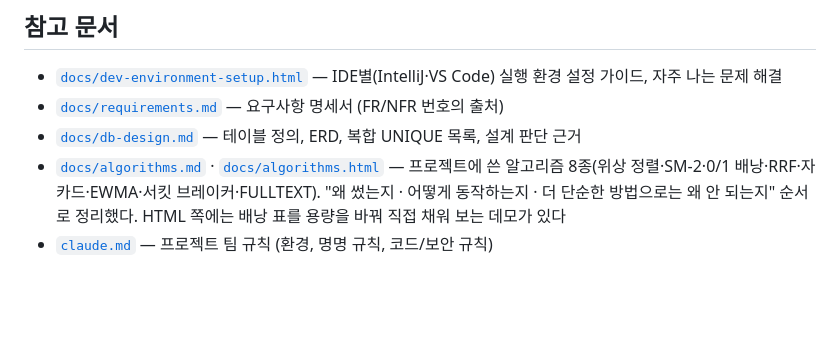
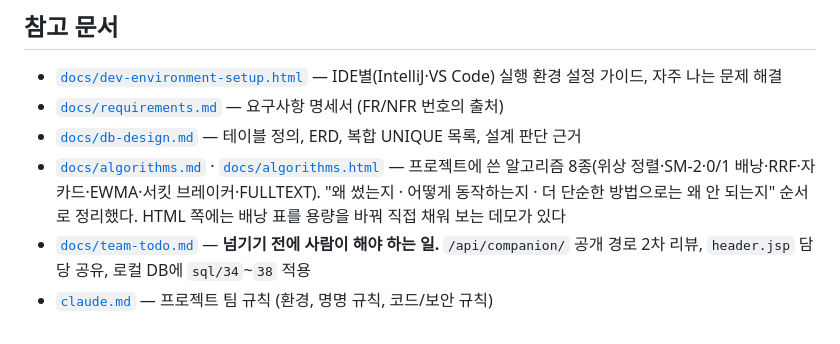
Before and after one commit to donggyun0905-ai/donggyun0905-ai-project02, a Markdown page: README.md, the part around the change. GitHub-like rendering; blank space fills up the shorter version.

```diff
--- a/README.md
+++ b/README.md
@@ -193,4 +193,6 @@ mvnw.cmd clean package -DskipTests   # Windows
   프로젝트에 쓴 알고리즘 8종(위상 정렬·SM-2·0/1 배낭·RRF·자카드·EWMA·서킷 브레이커·FULLTEXT).
   "왜 썼는지 · 어떻게 동작하는지 · 더 단순한 방법으로는 왜 안 되는지" 순서로 정리했다.
   HTML 쪽에는 배낭 표를 용량을 바꿔 직접 채워 보는 데모가 있다
+- [`docs/team-todo.md`](docs/team-todo.md) — **넘기기 전에 사람이 해야 하는 일.**
+  `/api/companion/` 공개 경로 2차 리뷰, `header.jsp` 담당 공유, 로컬 DB에 `sql/34`~`38` 적용
 - [`claude.md`](claude.md) — 프로젝트 팀 규칙 (환경, 명명 규칙, 코드/보안 규칙)
```
Also changed, not shown: docs/team-todo.md (added, +128 -0 lines).
